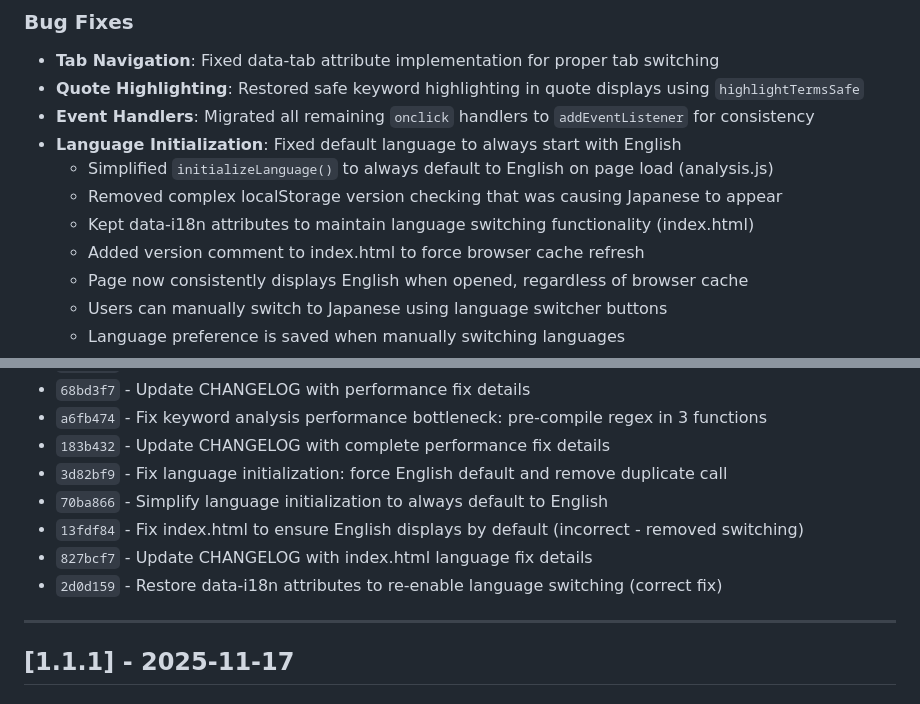
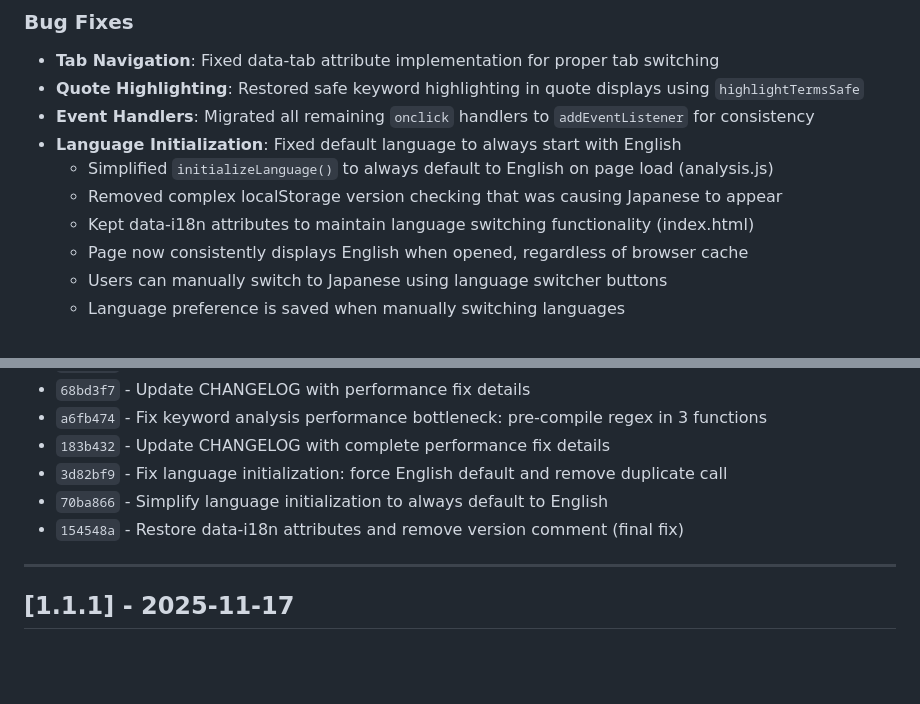
Before and after one commit to nozomi-sawada/lagos-weekly-record-analysis, a Markdown page: CHANGELOG.md, 2 parts joined by grey strips. GitHub-like rendering; blank space fills up the shorter version.

Commit message:
Update CHANGELOG with final language fix

```diff
--- a/CHANGELOG.md
+++ b/CHANGELOG.md
@@ -76,7 +76,6 @@ and this project adheres to [Semantic Versioning](https://semver.org/spec/v2.0.0
   - Simplified `initializeLanguage()` to always default to English on page load (analysis.js)
   - Removed complex localStorage version checking that was causing Japanese to appear
   - Kept data-i18n attributes to maintain language switching functionality (index.html)
-  - Added version comment to index.html to force browser cache refresh
   - Page now consistently displays English when opened, regardless of browser cache
   - Users can manually switch to Japanese using language switcher buttons
   - Language preference is saved when manually switching languages
@@ -100,9 +99,7 @@ and this project adheres to [Semantic Versioning](https://semver.org/spec/v2.0.0
 - `183b432` - Update CHANGELOG with complete performance fix details
 - `3d82bf9` - Fix language initialization: force English default and remove duplicate call
 - `70ba866` - Simplify language initialization to always default to English
-- `13fdf84` - Fix index.html to ensure English displays by default (incorrect - removed switching)
-- `827bcf7` - Update CHANGELOG with index.html language fix details
-- `2d0d159` - Restore data-i18n attributes to re-enable language switching (correct fix)
+- `154548a` - Restore data-i18n attributes and remove version comment (final fix)
 
 ---
 
```
